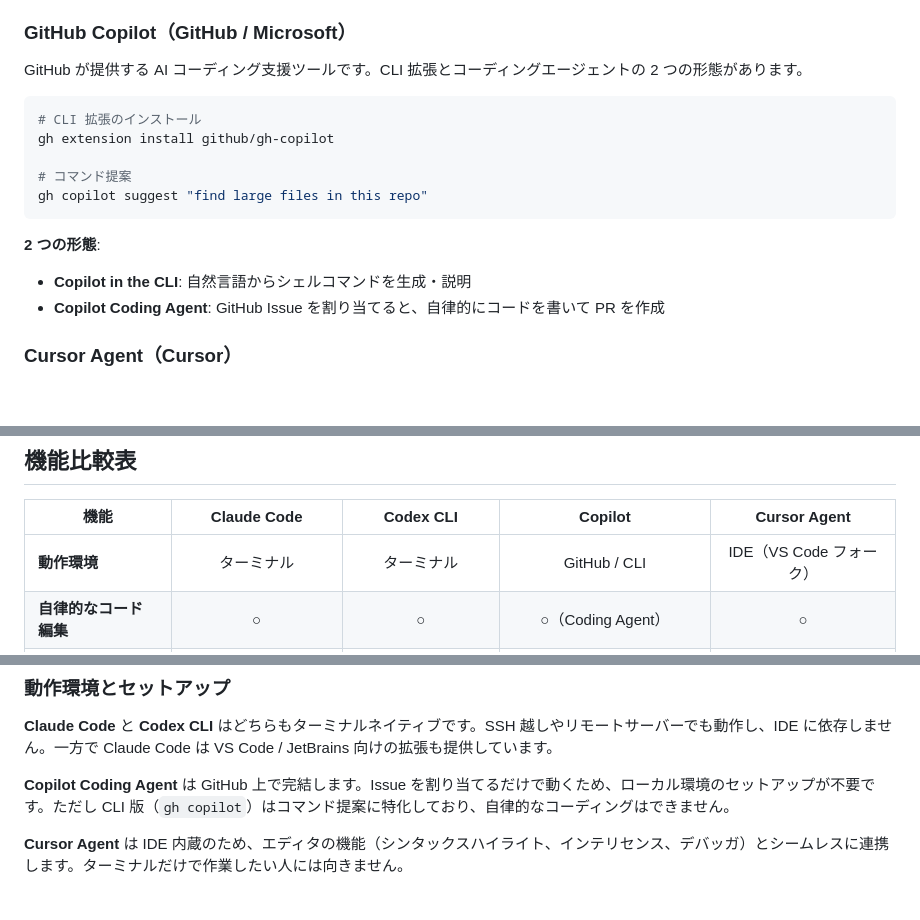
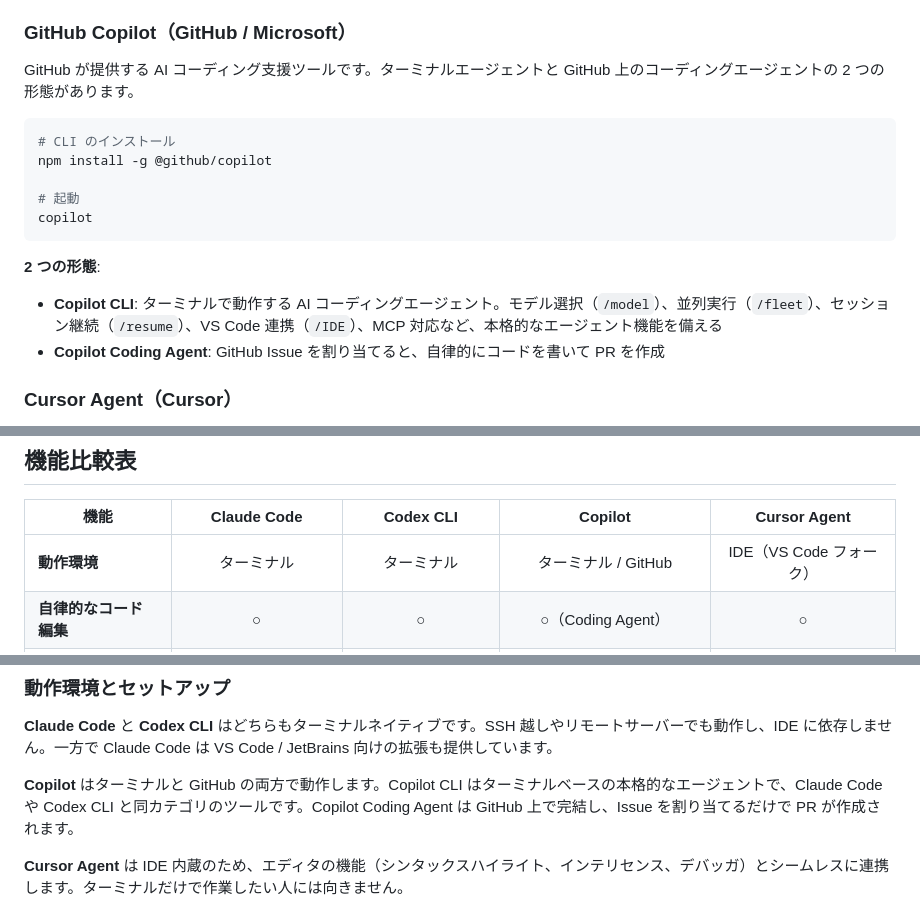
Before and after one commit to inoh/zenn, a Markdown page: articles/2026-04-05-ai-coding-agent-comparison.md, 3 parts joined by grey strips. Rendered like a GitHub page; blank space fills up the shorter version.

Commit message:
Copilot CLI の説明を更新（ターミナルエージェントとしての機能を反映）
Co-Authored-By: Claude Opus 4.6 <noreply@anthropic.com>

````diff
--- a/articles/2026-04-05-ai-coding-agent-comparison.md
+++ b/articles/2026-04-05-ai-coding-agent-comparison.md
@@ -53,18 +53,18 @@ codex
 
 ### GitHub Copilot（GitHub / Microsoft）
 
-GitHub が提供する AI コーディング支援ツールです。CLI 拡張とコーディングエージェントの 2 つの形態があります。
+GitHub が提供する AI コーディング支援ツールです。ターミナルエージェントと GitHub 上のコーディングエージェントの 2 つの形態があります。
 
 ```bash
-# CLI 拡張のインストール
-gh extension install github/gh-copilot
+# CLI のインストール
+npm install -g @github/copilot
 
-# コマンド提案
-gh copilot suggest "find large files in this repo"
+# 起動
+copilot
 ```
 
 **2 つの形態**:
-- **Copilot in the CLI**: 自然言語からシェルコマンドを生成・説明
+- **Copilot CLI**: ターミナルで動作する AI コーディングエージェント。モデル選択（`/model`）、並列実行（`/fleet`）、セッション継続（`/resume`）、VS Code 連携（`/IDE`）、MCP 対応など、本格的なエージェント機能を備える
 - **Copilot Coding Agent**: GitHub Issue を割り当てると、自律的にコードを書いて PR を作成
 
 ### Cursor Agent（Cursor）
@@ -81,7 +81,7 @@ VS Code フォークの AI エディタ Cursor に内蔵されたエージェン
 
 | 機能 | Claude Code | Codex CLI | Copilot | Cursor Agent |
 |------|:-----------:|:---------:|:-------:|:------------:|
-| **動作環境** | ターミナル | ターミナル | GitHub / CLI | IDE（VS Code フォーク） |
+| **動作環境** | ターミナル | ターミナル | ターミナル / GitHub | IDE（VS Code フォーク） |
 | **自律的なコード編集** | ○ | ○ | ○（Coding Agent） | ○ |
 | **コマンド実行** | ○ | ○（サンドボックス内） | △（提案のみ） | ○ |
 | **複数ファイル編集** | ○ | ○ | ○ | ○ |
@@ -99,7 +99,7 @@ VS Code フォークの AI エディタ Cursor に内蔵されたエージェン
 
 **Claude Code** と **Codex CLI** はどちらもターミナルネイティブです。SSH 越しやリモートサーバーでも動作し、IDE に依存しません。一方で Claude Code は VS Code / JetBrains 向けの拡張も提供しています。
 
-**Copilot Coding Agent** は GitHub 上で完結します。Issue を割り当てるだけで動くため、ローカル環境のセットアップが不要です。ただし CLI 版（`gh copilot`）はコマンド提案に特化しており、自律的なコーディングはできません。
+**Copilot** はターミナルと GitHub の両方で動作します。Copilot CLI はターミナルベースの本格的なエージェントで、Claude Code や Codex CLI と同カテゴリのツールです。Copilot Coding Agent は GitHub 上で完結し、Issue を割り当てるだけで PR が作成されます。
 
 **Cursor Agent** は IDE 内蔵のため、エディタの機能（シンタックスハイライト、インテリセンス、デバッガ）とシームレスに連携します。ターミナルだけで作業したい人には向きません。
 
````
Also changed, not shown: other parts of articles/2026-04-05-ai-coding-agent-comparison.md (+1 -1 lines).
